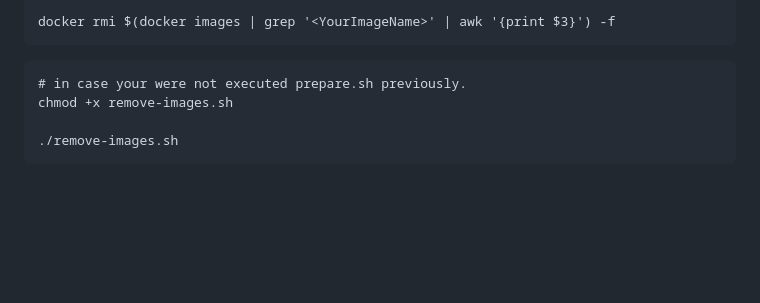
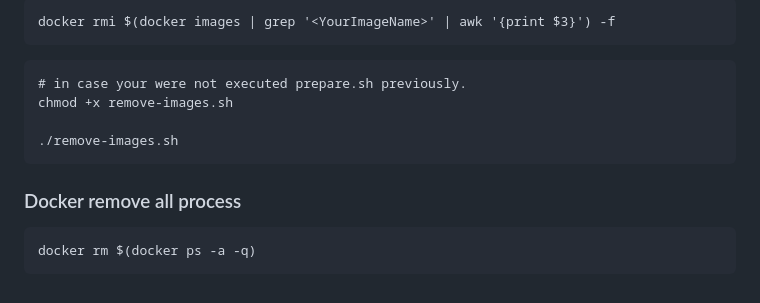
Before and after one commit to immma/eks-connecting-service-to-service, a Markdown page: README.md, the part around the change. GitHub-like rendering; blank space fills up the shorter version.

````diff
--- a/README.md
+++ b/README.md
@@ -208,3 +208,8 @@ chmod +x remove-images.sh
 
 ./remove-images.sh
 ```
+
+### Docker remove all process
+```
+docker rm $(docker ps -a -q)
+```
````
